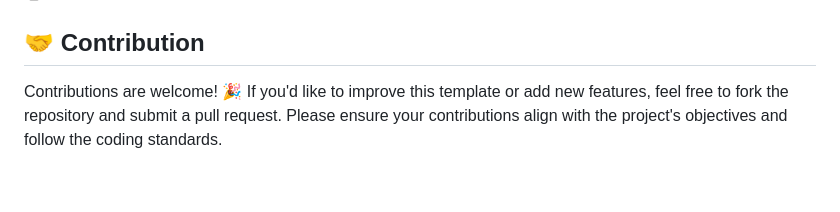
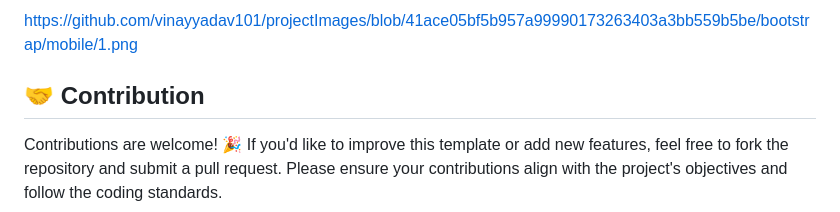
Before and after one commit to vinayyadav101/Bootstarp, a Markdown page: readme.md, the part around the change printed below. GitHub-like rendering; blank space fills up the shorter version.

```diff
--- a/readme.md
+++ b/readme.md
@@ -55,4 +74,7 @@ Bootstarp/
 
+
+
+https://github.com/vinayyadav101/projectImages/blob/41ace05bf5b957a99990173263403a3bb559b5be/bootstrap/mobile/1.png
 
 ## 🤝 Contribution
 Contributions are welcome! 🎉 If you'd like to improve this template or add new features, feel free to fork the repository and submit a pull request. Please ensure your contributions align with the project's objectives and follow the coding standards.
```
Also changed, not shown: other parts of readme.md (+23 -4 lines).
